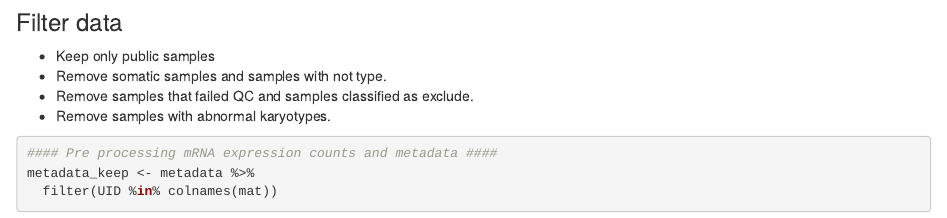
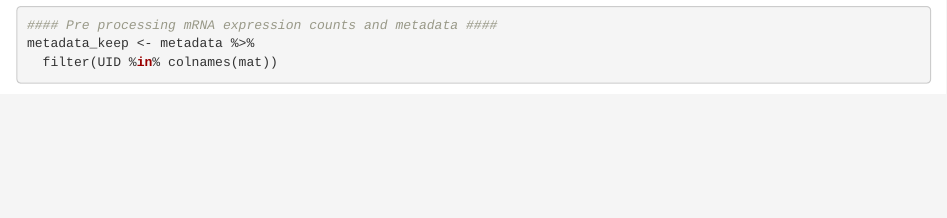
Before and after one commit to Sage-Bionetworks/pcbc-scidata, an R Markdown document (mirna.Rmd): the page in a window 1100 px wide, from 430 px down before the commit and from 420 px down after it. Rendered offline with R 4.5, knitr and Pandoc, with nearby package versions; some code elsewhere in the file could not run offline.

Commit message:
remove text

````diff
--- a/mirna.Rmd
+++ b/mirna.Rmd
@@ -90,11 +90,7 @@ metadata <- metadata %>%
 # Set rownames
 rownames(metadata) = metadata$UID
 ```
-### Filter data
-* Keep only public samples
-* Remove somatic samples and samples with not type.
-* Remove samples that failed QC and samples classified as exclude.
-* Remove samples with abnormal karyotypes.
+
 ```{r filtering, echo=TRUE, include=TRUE}
 #### Pre processing mRNA expression counts and metadata ####
 metadata_keep <- metadata %>%
````
